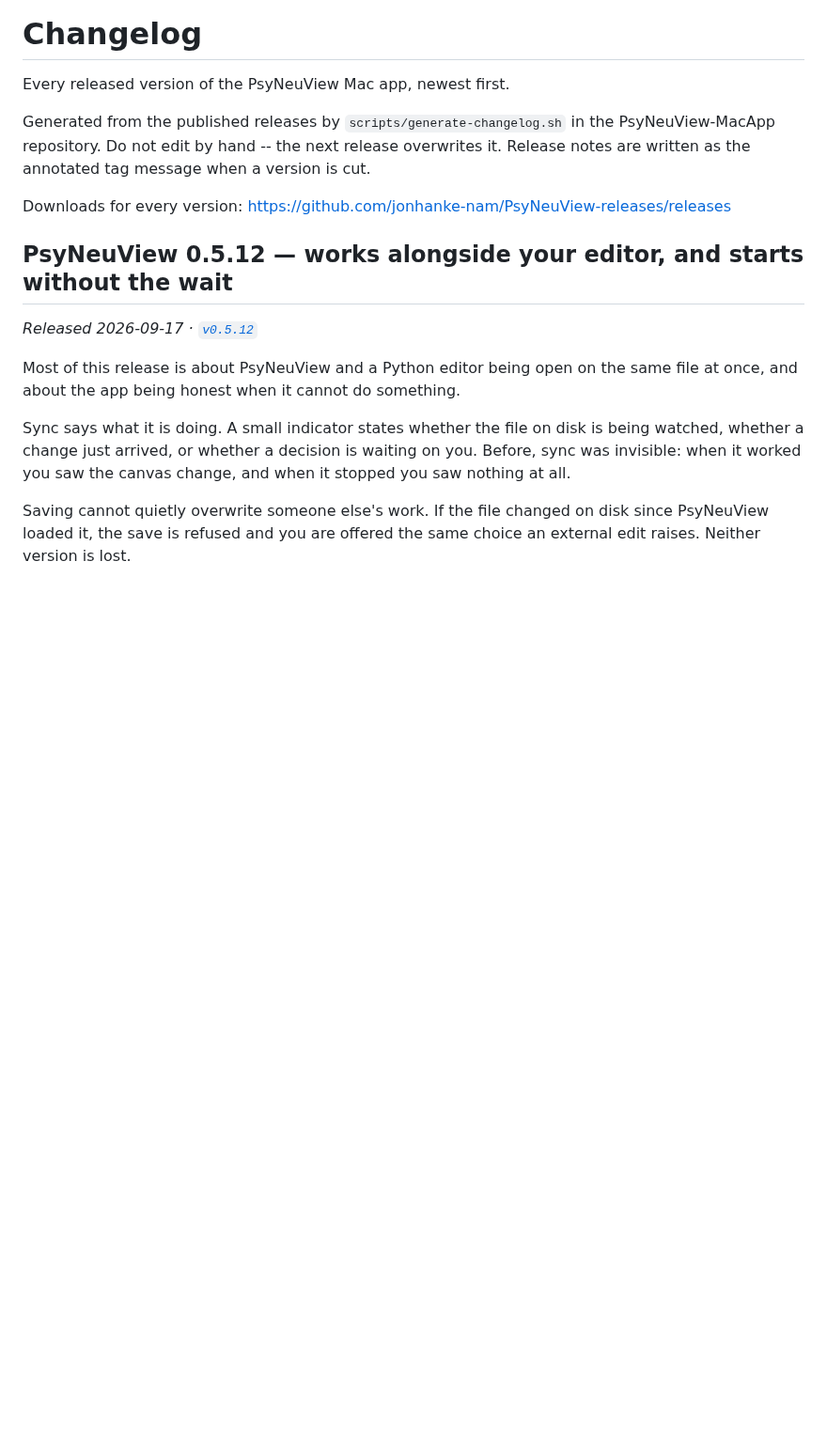
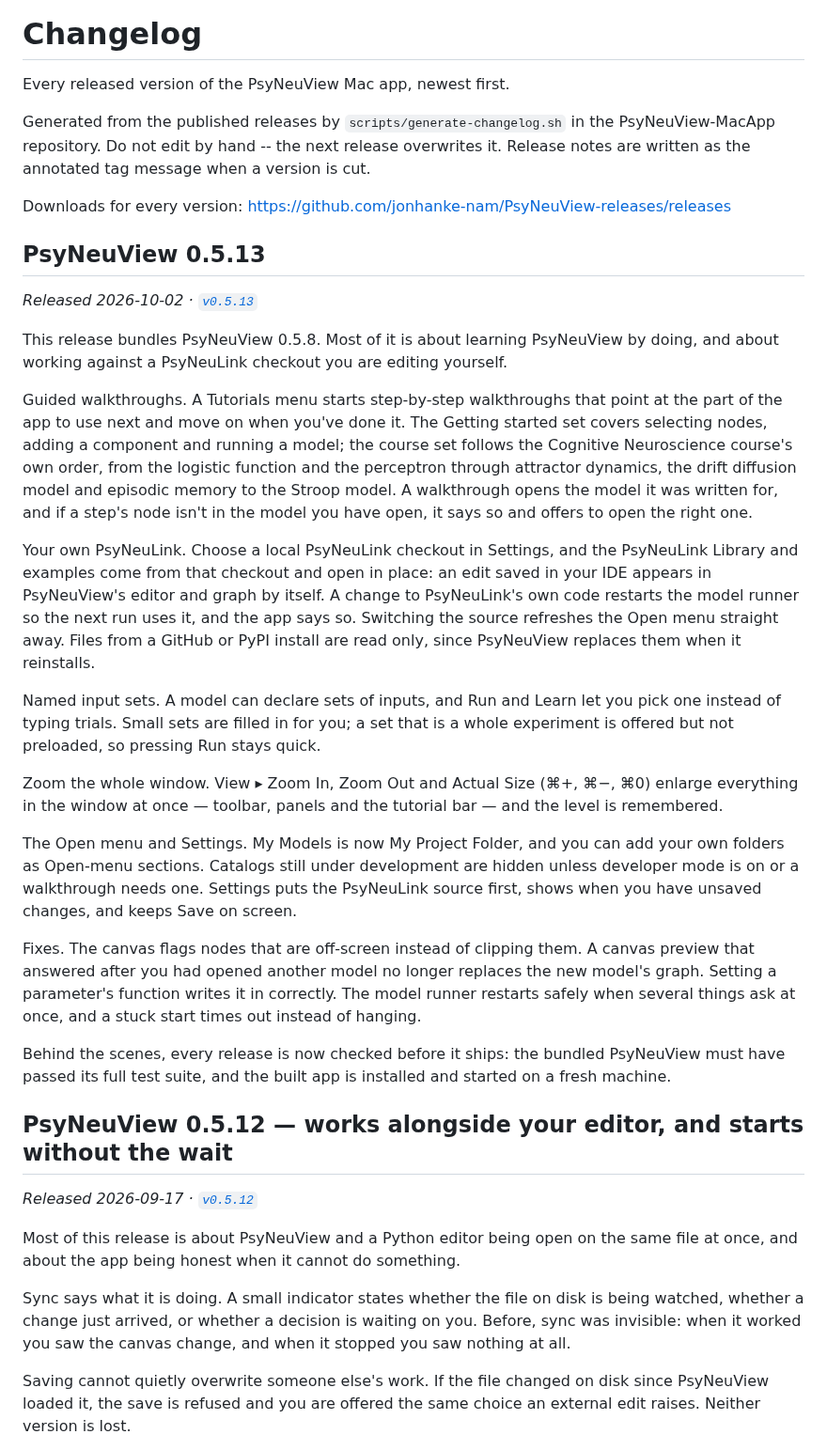
Before and after one commit to jonhanke-nam/PsyNeuView-releases, a Markdown page: CHANGELOG.md, the part around the change. Shown at 94% size. Drawn GitHub-style; blank space fills up the shorter version.

Commit message:
Regenerate CHANGELOG.md for v0.5.13

```diff
--- a/CHANGELOG.md
+++ b/CHANGELOG.md
@@ -8,6 +8,56 @@ release overwrites it. Release notes are written as the annotated tag
 message when a version is cut.
 
 Downloads for every version: https://github.com/jonhanke-nam/PsyNeuView-releases/releases
+
+## PsyNeuView 0.5.13
+
+_Released 2026-10-02 · [`v0.5.13`](https://github.com/jonhanke-nam/PsyNeuView-releases/releases/tag/v0.5.13)_
+
+This release bundles PsyNeuView 0.5.8. Most of it is about learning PsyNeuView
+by doing, and about working against a PsyNeuLink checkout you are editing
+yourself.
+
+Guided walkthroughs. A Tutorials menu starts step-by-step walkthroughs that
+point at the part of the app to use next and move on when you've done it. The
+Getting started set covers selecting nodes, adding a component and running a
+model; the course set follows the Cognitive Neuroscience course's own order,
+from the logistic function and the perceptron through attractor dynamics, the
+drift diffusion model and episodic memory to the Stroop model. A walkthrough
+opens the model it was written for, and if a step's node isn't in the model
+you have open, it says so and offers to open the right one.
+
+Your own PsyNeuLink. Choose a local PsyNeuLink checkout in Settings, and the
+PsyNeuLink Library and examples come from that checkout and open in place: an
+edit saved in your IDE appears in PsyNeuView's editor and graph by itself. A
+change to PsyNeuLink's own code restarts the model runner so the next run uses
+it, and the app says so. Switching the source refreshes the Open menu straight
+away. Files from a GitHub or PyPI install are read only, since PsyNeuView
+replaces them when it reinstalls.
+
+Named input sets. A model can declare sets of inputs, and Run and Learn let
+you pick one instead of typing trials. Small sets are filled in for you; a set
+that is a whole experiment is offered but not preloaded, so pressing Run stays
+quick.
+
+Zoom the whole window. View ▸ Zoom In, Zoom Out and Actual Size (⌘+, ⌘−, ⌘0)
+enlarge everything in the window at once — toolbar, panels and the tutorial
+bar — and the level is remembered.
+
+The Open menu and Settings. My Models is now My Project Folder, and you can add
+your own folders as Open-menu sections. Catalogs still under development are
+hidden unless developer mode is on or a walkthrough needs one. Settings puts
+the PsyNeuLink source first, shows when you have unsaved changes, and keeps
+Save on screen.
+
+Fixes. The canvas flags nodes that are off-screen instead of clipping them. A
+canvas preview that answered after you had opened another model no longer
+replaces the new model's graph. Setting a parameter's function writes it in
+correctly. The model runner restarts safely when several things ask at once,
+and a stuck start times out instead of hanging.
+
+Behind the scenes, every release is now checked before it ships: the bundled
+PsyNeuView must have passed its full test suite, and the built app is
+installed and started on a fresh machine.
 
 ## PsyNeuView 0.5.12 — works alongside your editor, and starts without the wait
 
```
